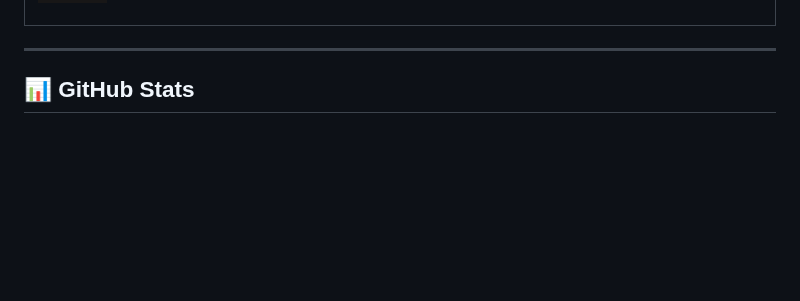
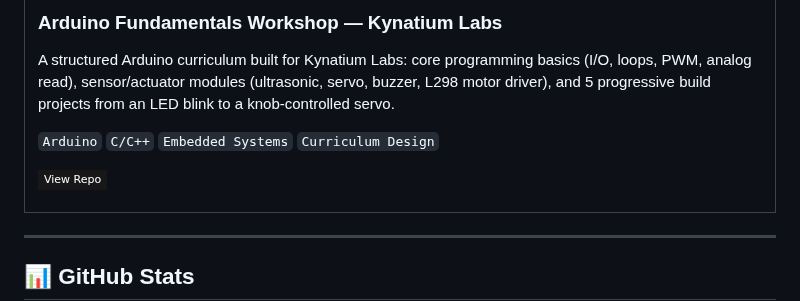
Before and after one commit to abdullahaljehan-me/abdullahaljehan-me, a Markdown page: README.md, the part around one of its changes. Rendered like a GitHub page; badges without logos; blank space fills up the shorter version.

```diff
--- a/README.md
+++ b/README.md
@@ -84,3 +99,14 @@ This project allows users to add, save, and display contacts using file handling
+</td>
+</tr>
+<tr>
+<td valign="top">
+
+### Arduino Fundamentals Workshop — Kynatium Labs
+A structured Arduino curriculum built for Kynatium Labs: core programming basics (I/O, loops, PWM, analog read), sensor/actuator modules (ultrasonic, servo, buzzer, L298 motor driver), and 5 progressive build projects from an LED blink to a knob-controlled servo.
+
+`Arduino` `C/C++` `Embedded Systems` `Curriculum Design`
+
+[![View Repo](https://img.shields.io/badge/View_Repo-181717?style=flat-square&logo=github&logoColor=white)](https://github.com/Kynatium-Labs/workshop_obstracle_avoiding_robot)
 
 </td>
 </tr>
```
Also changed, not shown: other parts of README.md (+24 -10 lines).
